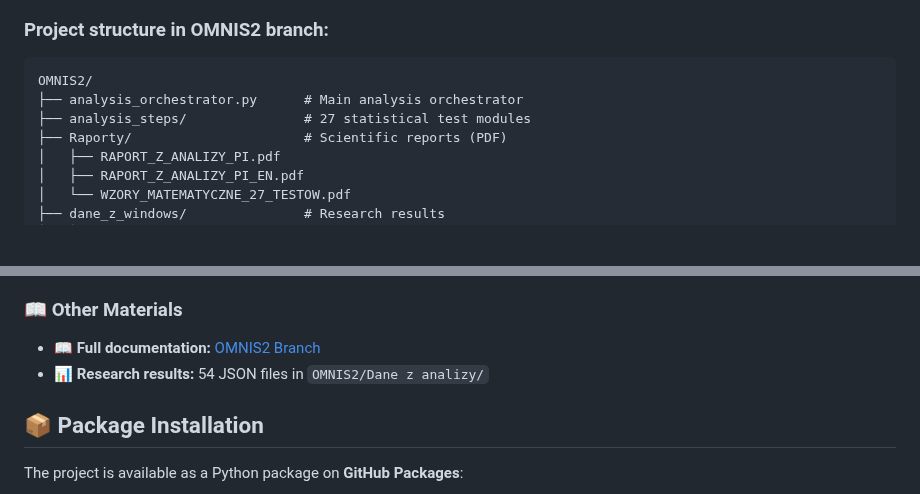
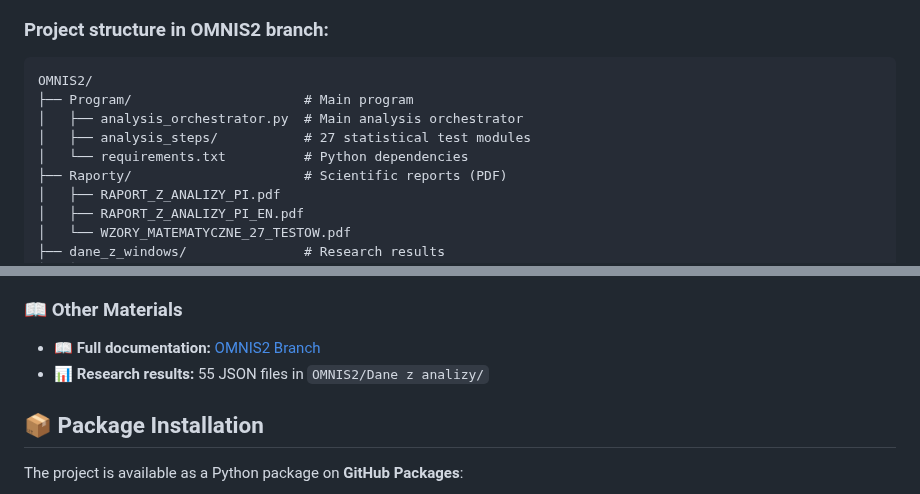
Before and after one commit to Baver1022/omnis2-pi-analysis, a Markdown page: README.md, 2 parts joined by grey strips. Rendered like a GitHub page; blank space fills up the shorter version.

Commit message:
Fix: Update MAIN README - correct structure, remove WZORY, fix JSON count

````diff
--- a/README.md
+++ b/README.md
@@ -29,8 +29,10 @@ Analysis of 10 billion Pi digits revealed:
 
 ```
 OMNIS2/
-├── analysis_orchestrator.py      # Main analysis orchestrator
-├── analysis_steps/               # 27 statistical test modules
+├── Program/                      # Main program
+│   ├── analysis_orchestrator.py  # Main analysis orchestrator
+│   ├── analysis_steps/           # 27 statistical test modules
+│   └── requirements.txt          # Python dependencies
 ├── Raporty/                      # Scientific reports (PDF)
 │   ├── RAPORT_Z_ANALIZY_PI.pdf
 │   ├── RAPORT_Z_ANALIZY_PI_EN.pdf
@@ -107,7 +109,7 @@ python3 analysis_orchestrator.py --pi-file pi_10billion.txt
 ### 📖 Other Materials
 
 - **📖 Full documentation:** [OMNIS2 Branch](https://github.com/Baver1022/omnis2-pi-analysis/tree/OMNIS2)
-- **📊 Research results:** 54 JSON files in `OMNIS2/Dane z analizy/`
+- **📊 Research results:** 55 JSON files in `OMNIS2/Dane z analizy/`
 
 ## 📦 Package Installation
 
````
